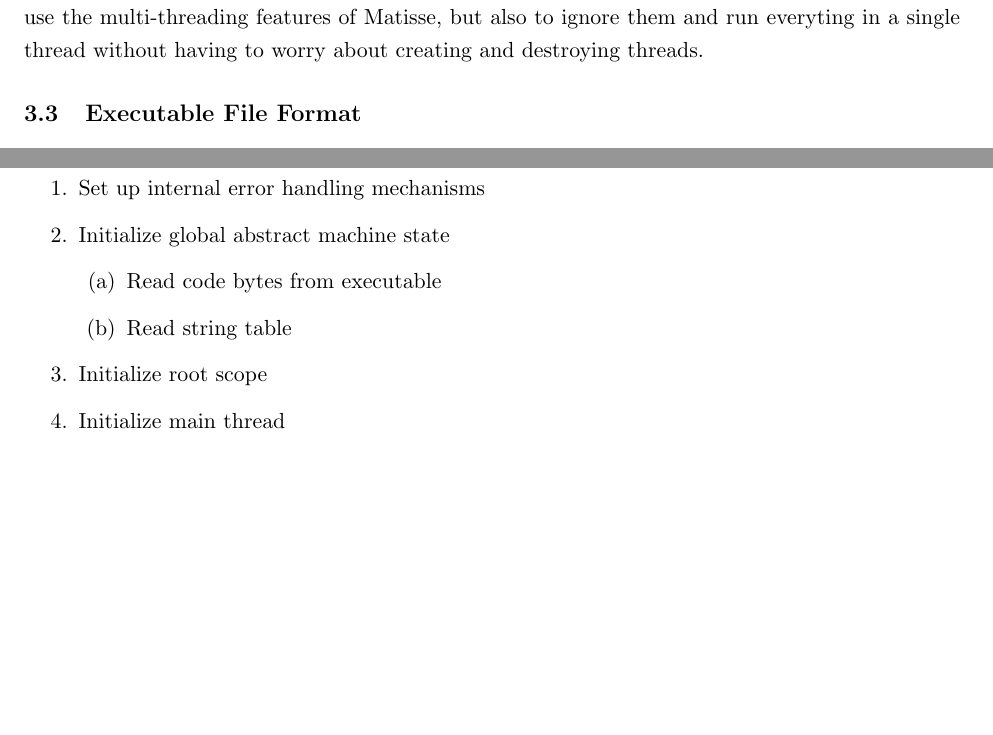
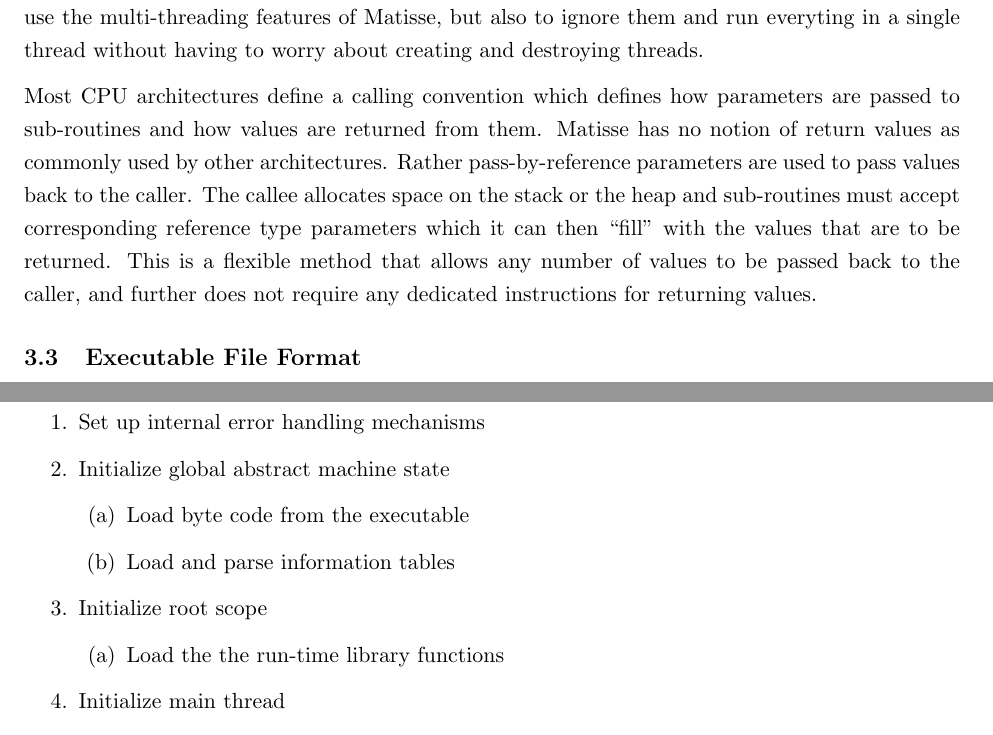
Before and after one commit to mfaerevaag/am-report, a LaTeX document (report.tex, which reads sections/design.tex, sections/implementation.tex): two parts of pages 15 and 25 of 50, joined at a grey line, cut so that both start at the same text, the shorter picture padded with empty space. Compiled offline with pdfLaTeX.

Commit message:
calling convention design

```diff
--- a/sections/design.tex
+++ b/sections/design.tex
@@ -64,6 +64,16 @@ initial ``main'' thread in which execution begins. This allows language
 implementations to use the multi-threading features of \thename{}, but also to
 ignore them and run everyting in a single thread without having to worry about
 creating and destroying threads.
+
+Most CPU architectures define a calling convention which defines how parameters
+are passed to sub-routines and how values are returned from them. \thename{} has
+no notion of return values as commonly used by other architectures. Rather
+pass-by-reference parameters are used to pass values back to the caller. The
+callee allocates space on the stack or the heap and sub-routines must accept
+corresponding reference type parameters which it can then ``fill'' with the
+values that are to be returned. This is a flexible method that allows any number
+of values to be passed back to the caller, and further does not require any
+dedicated instructions for returning values.
 
 \subsection{Executable File Format}
 %TODO: more
--- a/sections/implementation.tex
+++ b/sections/implementation.tex
@@ -98,10 +98,13 @@ are carried out, in order: %TODO
 \item Set up internal error handling mechanisms
 \item Initialize global abstract machine state
   \begin{enumerate}
-  \item Read code bytes from executable
-  \item Read string table
+  \item Load byte code from the executable
+  \item Load and parse information tables
   \end{enumerate}
 \item Initialize root scope
+  \begin{enumerate}
+  \item Load the the run-time library functions
+  \end{enumerate}
 \item Initialize main thread
   \begin{enumerate}
   \item Allocate stack
```
Also changed, not shown: sections/implementation.tex (3 more changed lines).
